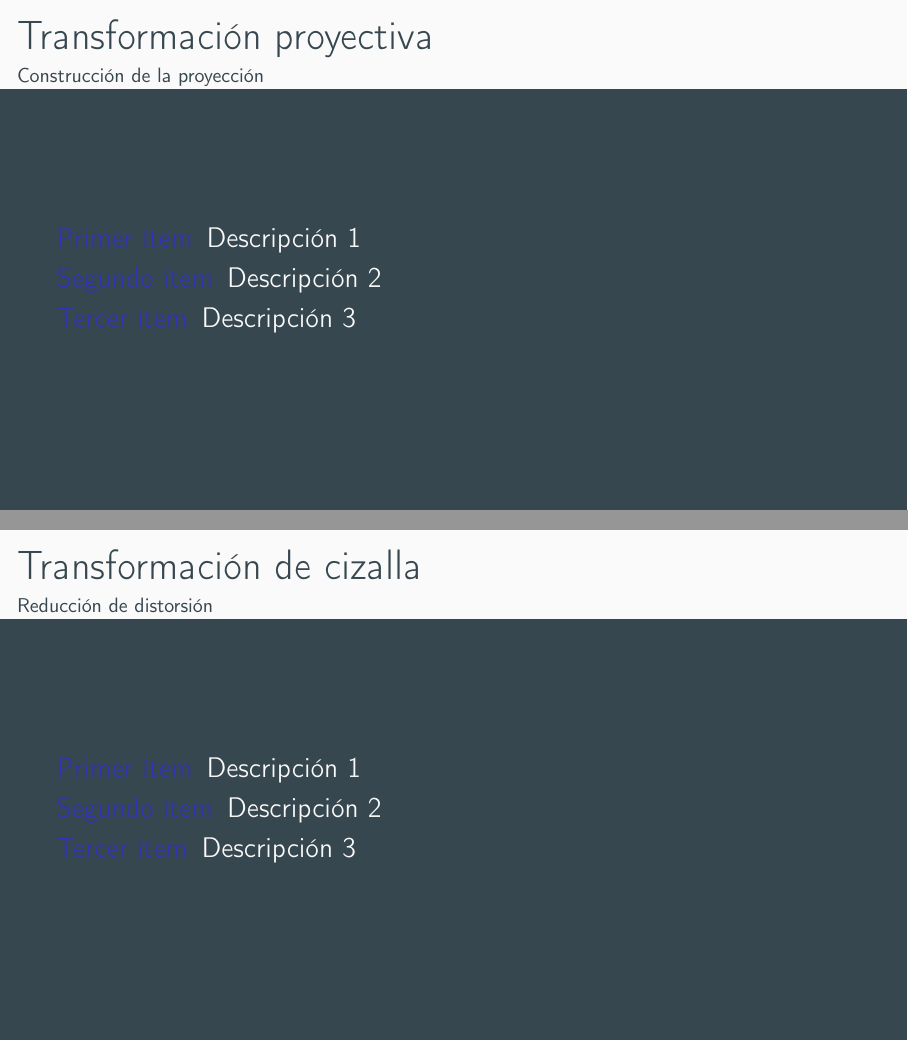
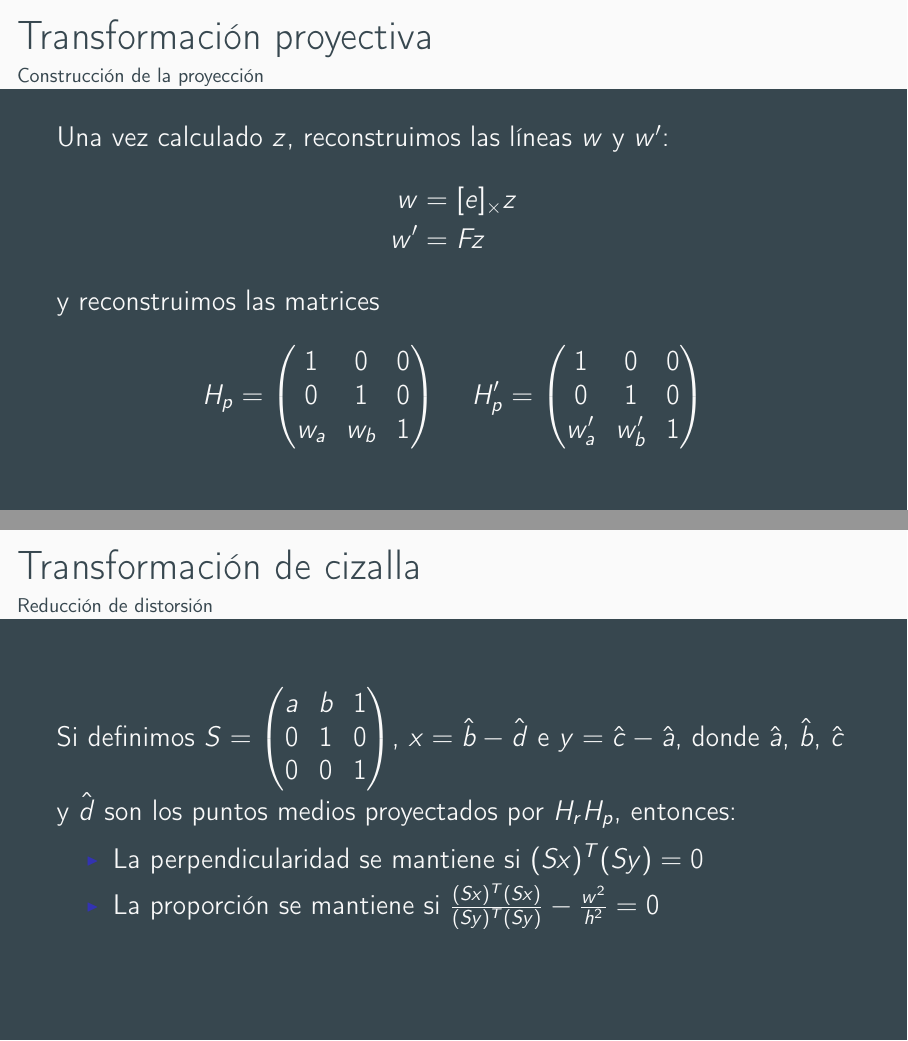
Before and after one commit to agarciamontoro/image-rectification, LaTeX slides (Presentacion/presentacion.tex): pages 25 and 29 of 39 before the commit and pages 25 and 35 of 45 after it, joined at a grey line. The pictures show the PDF file Presentacion/presentacion.pdf that the author committed with the source.

Commit message:
Terminando presentación

```diff
--- a/Presentacion/presentacion.tex
+++ b/Presentacion/presentacion.tex
@@ -212,3 +235,8 @@
         \subsubsection{Construcción de la proyección}
 
           \begin{frame}{Transformación proyectiva}{Construcción de la proyección}
+              Una vez calculado $z$, reconstruimos las líneas  $w$ y $w'$:
+              \begin{align*}
+                w &= [e]_\times z\\
+                w' &= Fz
+              \end{align*}
@@ -218,11 +243,20 @@
 
-              \begin{description}[<+->]
-                  \item [Primer ítem] Descripción 1
-                  \item [Segundo ítem] Descripción 2
-                  \item [Tercer ítem] Descripción 3
-              \end{description}
+              y reconstruimos las matrices \[H_p =
+              \begin{pmatrix}
+                  1 & 0 & 0 \\
+                  0 & 1 & 0 \\
+                  w_a & w_b & 1
+              \end{pmatrix}\;\;\;\;
+              H'_p =
+              \begin{pmatrix}
+                  1 & 0 & 0 \\
+                  0 & 1 & 0 \\
+                  w'_a & w'_b & 1
+              \end{pmatrix}\]
           \end{frame}
       \subsection{Transformación de semejanza}
 
         \begin{frame}{Transformación de semejanza}
-          Cálculo de semejanza
+            Las matrices $H_r$ y $H'_r$ pueden escribirse como
+            \[
+            H_r = \begin{pmatrix}
@@ -239,6 +286,2 @@
 
-              \begin{description}[<+->]
-                  \item [Primer ítem] Descripción 1
-                  \item [Segundo ítem] Descripción 2
-                  \item [Tercer ítem] Descripción 3
-              \end{description}
+              \begin{alertblock}{Solución}<2->
@@ -245,3 +293,13 @@
+              Si definimos $S = \begin{pmatrix}
+                  a & b & 1\\
+                  0 & 1 & 0\\
+                  0 & 0 & 1
+              \end{pmatrix}$, $x = \hat{b} - \hat{d}$ e $y = \hat{c} - \hat{a}$, donde $\hat{a}$, $\hat{b}$, $\hat{c}$ y $\hat{d}$ son los puntos medios proyectados por $H_r H_p$, entonces:
+
+              \begin{itemize}
+                  \item<2-> La perpendicularidad se mantiene si $(Sx)^T (Sy) = 0$
+                  \item<3-> La proporción se mantiene si $\frac{(Sx)^T (Sx)}{(Sy)^T (Sy)} - \frac{w^2}{h^2} = 0$
+              \end{itemize}
           \end{frame}
 
         \subsubsection{Escalado y traslación}
```
Also changed, not shown: Presentacion/presentacion.pdf, Presentacion/presentacion.tex (62 more changed lines).
